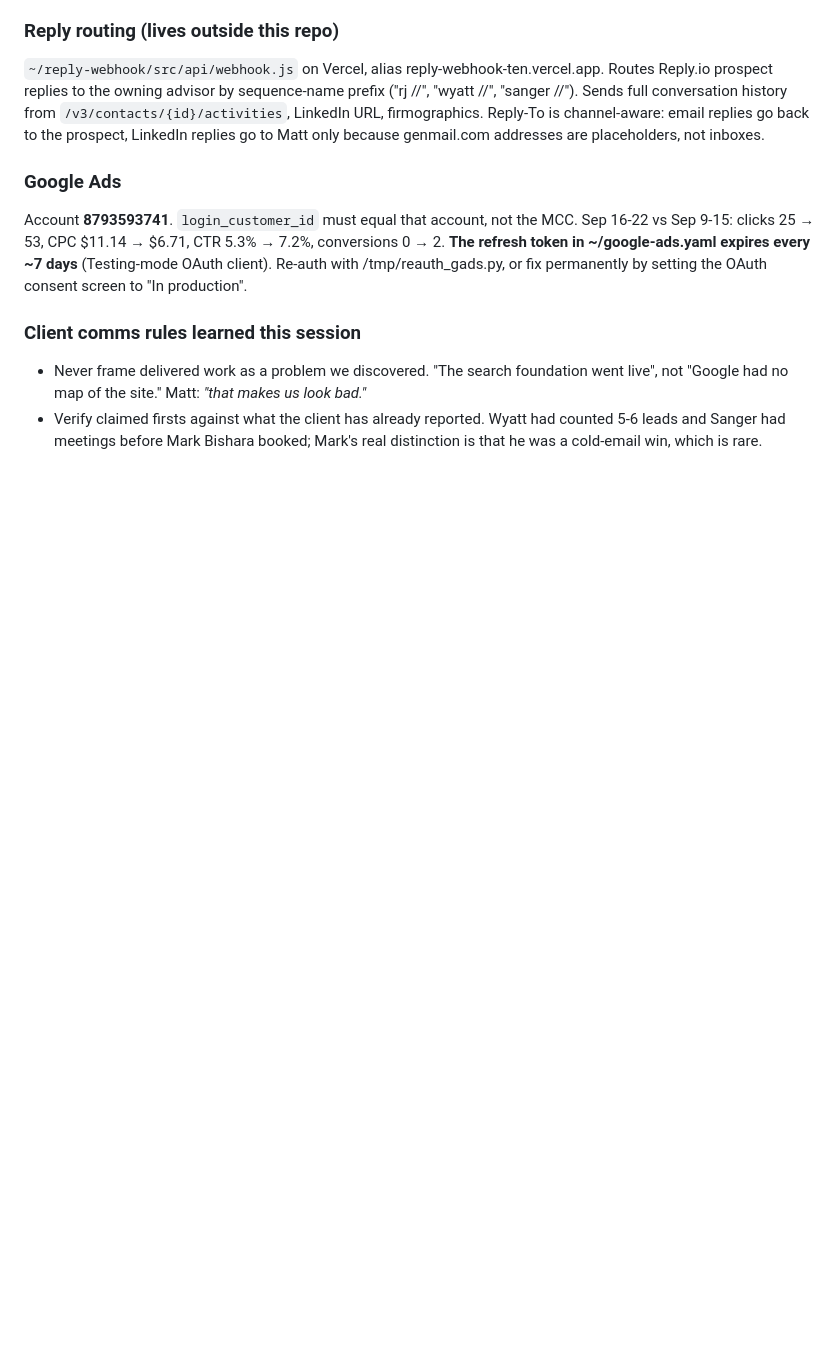
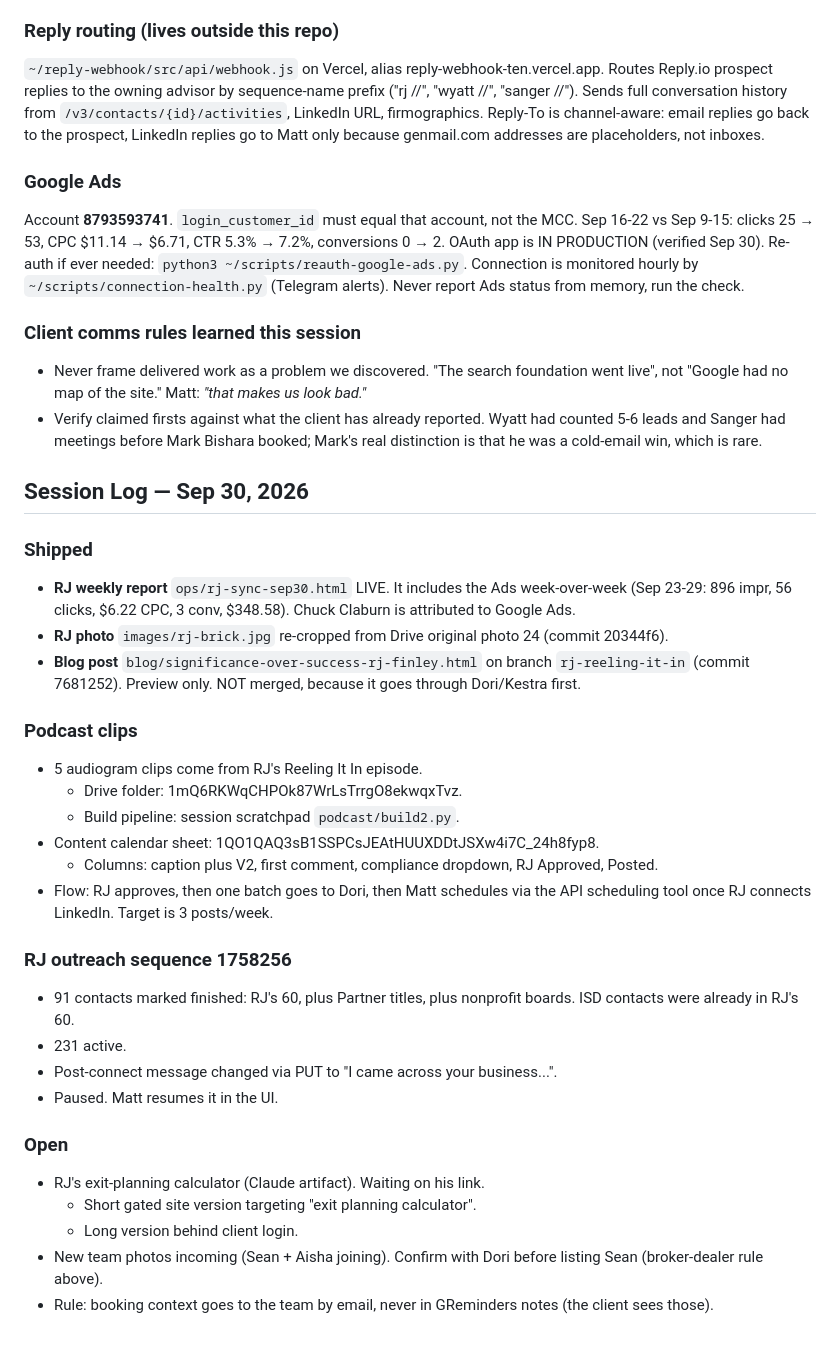
Before and after one commit to mattcretzman/decidedly-wealth-site, a Markdown page: CLAUDE.md, the part around the change. GitHub-like rendering; blank space fills up the shorter version.

Commit message:
CLAUDE.md: Sep 30 session log
Co-Authored-By: Claude Opus 5.5 <noreply@anthropic.com>

```diff
--- a/CLAUDE.md
+++ b/CLAUDE.md
@@ -131,8 +131,36 @@ New website for Sanger Smith / Decidedly Wealth Management. Replacing FMG Suite.
 ### Google Ads
 Account **8793593741**. `login_customer_id` must equal that account, not the MCC.
 Sep 16-22 vs Sep 9-15: clicks 25 → 53, CPC $11.14 → $6.71, CTR 5.3% → 7.2%, conversions 0 → 2.
-**The refresh token in ~/google-ads.yaml expires every ~7 days** (Testing-mode OAuth client). Re-auth with /tmp/reauth_gads.py, or fix permanently by setting the OAuth consent screen to "In production".
+OAuth app is IN PRODUCTION (verified Sep 30). Re-auth if ever needed: `python3 ~/scripts/reauth-google-ads.py`. Connection is monitored hourly by `~/scripts/connection-health.py` (Telegram alerts). Never report Ads status from memory, run the check.
 
 ### Client comms rules learned this session
 - Never frame delivered work as a problem we discovered. "The search foundation went live", not "Google had no map of the site." Matt: *"that makes us look bad."*
 - Verify claimed firsts against what the client has already reported. Wyatt had counted 5-6 leads and Sanger had meetings before Mark Bishara booked; Mark's real distinction is that he was a cold-email win, which is rare.
+
+## Session Log — Sep 30, 2026
+
+### Shipped
+- **RJ weekly report** `ops/rj-sync-sep30.html` LIVE. It includes the Ads week-over-week (Sep 23-29: 896 impr, 56 clicks, $6.22 CPC, 3 conv, $348.58). Chuck Claburn is attributed to Google Ads.
+- **RJ photo** `images/rj-brick.jpg` re-cropped from Drive original photo 24 (commit 20344f6).
+- **Blog post** `blog/significance-over-success-rj-finley.html` on branch `rj-reeling-it-in` (commit 7681252). Preview only. NOT merged, because it goes through Dori/Kestra first.
+
+### Podcast clips
+- 5 audiogram clips come from RJ's Reeling It In episode.
+  - Drive folder: 1mQ6RKWqCHPOk87WrLsTrrgO8ekwqxTvz.
+  - Build pipeline: session scratchpad `podcast/build2.py`.
+- Content calendar sheet: 1QO1QAQ3sB1SSPCsJEAtHUUXDDtJSXw4i7C_24h8fyp8.
+  - Columns: caption plus V2, first comment, compliance dropdown, RJ Approved, Posted.
+- Flow: RJ approves, then one batch goes to Dori, then Matt schedules via the API scheduling tool once RJ connects LinkedIn. Target is 3 posts/week.
+
+### RJ outreach sequence 1758256
+- 91 contacts marked finished: RJ's 60, plus Partner titles, plus nonprofit boards. ISD contacts were already in RJ's 60.
+- 231 active.
+- Post-connect message changed via PUT to "I came across your business...".
+- Paused. Matt resumes it in the UI.
+
+### Open
+- RJ's exit-planning calculator (Claude artifact). Waiting on his link.
+  - Short gated site version targeting "exit planning calculator".
+  - Long version behind client login.
+- New team photos incoming (Sean + Aisha joining). Confirm with Dori before listing Sean (broker-dealer rule above).
+- Rule: booking context goes to the team by email, never in GReminders notes (the client sees those).
```
